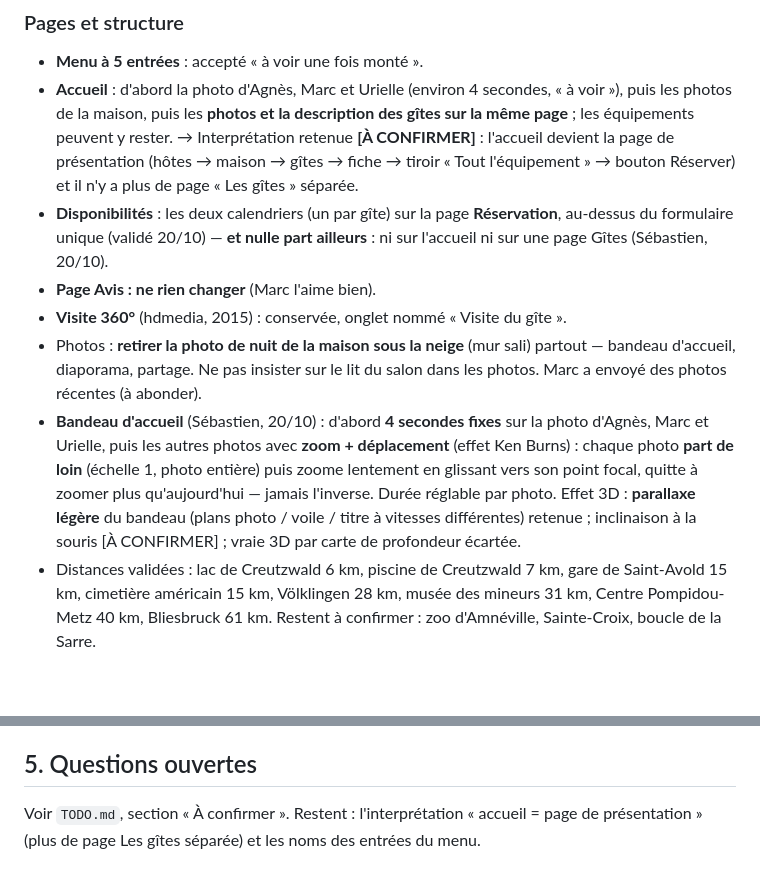
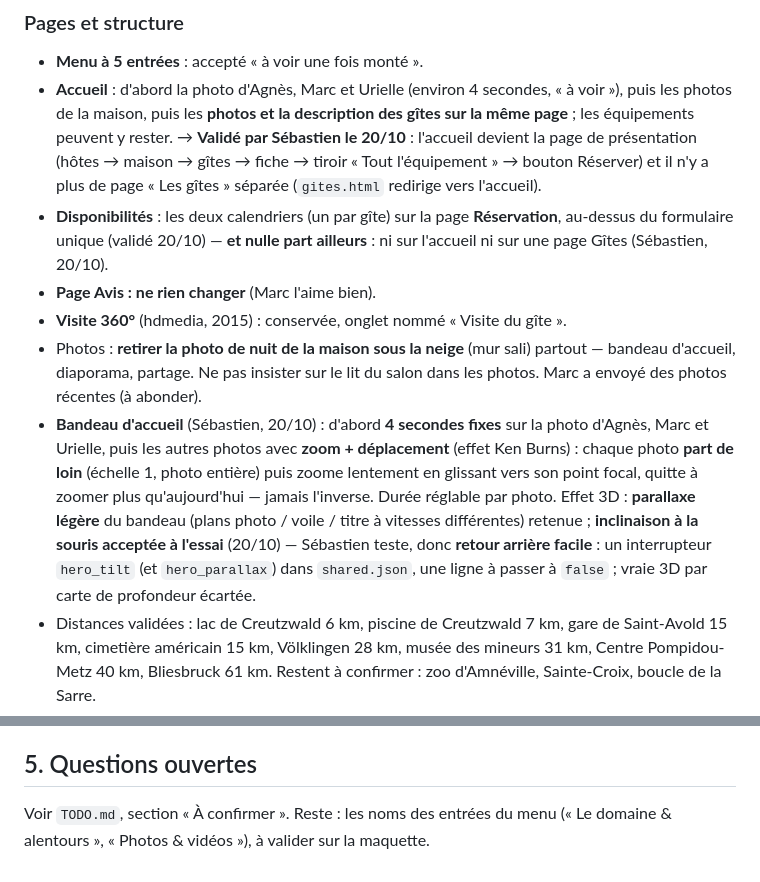
Before and after one commit to sebastiennadler/domaine-du-geisberg, a Markdown page: CLAUDE.md, 2 parts joined by grey strips. Rendered like a GitHub page; blank space fills up the shorter version.

Commit message:
Directives : accueil = page de présentation (validé), inclinaison 3D à l'essai avec interrupteur
Co-Authored-By: Claude Fable 5.1 <noreply@anthropic.com>
Claude-Session: https://claude.ai/code/session_01A9Vx3EYsf4B6ttti3ejnDv

```diff
--- a/CLAUDE.md
+++ b/CLAUDE.md
@@ -148,9 +148,9 @@ sont des interprétations en attente de validation.
 - **Menu à 5 entrées** : accepté « à voir une fois monté ».
 - **Accueil** : d'abord la photo d'Agnès, Marc et Urielle (environ 4 secondes, « à voir »), puis les photos
   de la maison, puis les **photos et la description des gîtes sur la même page** ; les équipements peuvent
-  y rester. → Interprétation retenue **[À CONFIRMER]** : l'accueil devient la page de présentation
+  y rester. → **Validé par Sébastien le 20/10** : l'accueil devient la page de présentation
   (hôtes → maison → gîtes → fiche → tiroir « Tout l'équipement » → bouton Réserver) et il n'y a plus de
-  page « Les gîtes » séparée.
+  page « Les gîtes » séparée (`gites.html` redirige vers l'accueil).
 - **Disponibilités** : les deux calendriers (un par gîte) sur la page **Réservation**, au-dessus du
   formulaire unique (validé 20/10) — **et nulle part ailleurs** : ni sur l'accueil ni sur une page Gîtes
   (Sébastien, 20/10).
@@ -163,8 +163,10 @@ sont des interprétations en attente de validation.
   Urielle, puis les autres photos avec **zoom + déplacement** (effet Ken Burns) : chaque photo **part de
   loin** (échelle 1, photo entière) puis zoome lentement en glissant vers son point focal, quitte à zoomer
   plus qu'aujourd'hui — jamais l'inverse. Durée réglable par photo. Effet 3D : **parallaxe légère** du
-  bandeau (plans photo / voile / titre à vitesses différentes) retenue ; inclinaison à la souris
-  [À CONFIRMER] ; vraie 3D par carte de profondeur écartée.
+  bandeau (plans photo / voile / titre à vitesses différentes) retenue ; **inclinaison à la souris
+  acceptée à l'essai** (20/10) — Sébastien teste, donc **retour arrière facile** : un interrupteur
+  `hero_tilt` (et `hero_parallax`) dans `shared.json`, une ligne à passer à `false` ; vraie 3D par carte de
+  profondeur écartée.
 - Distances validées : lac de Creutzwald 6 km, piscine de Creutzwald 7 km, gare de Saint-Avold 15 km,
   cimetière américain 15 km, Völklingen 28 km, musée des mineurs 31 km, Centre Pompidou-Metz 40 km,
   Bliesbruck 61 km. Restent à confirmer : zoo d'Amnéville, Sainte-Croix, boucle de la Sarre.
@@ -199,5 +201,5 @@ sont des interprétations en attente de validation.
 
 ## 5. Questions ouvertes
 
-Voir `TODO.md`, section « À confirmer ». Restent : l'interprétation « accueil = page de présentation »
-(plus de page Les gîtes séparée) et les noms des entrées du menu.
+Voir `TODO.md`, section « À confirmer ». Reste : les noms des entrées du menu (« Le domaine & alentours »,
+« Photos & vidéos »), à valider sur la maquette.
```
Also changed, not shown: TODO.md (+3 -4 lines).
